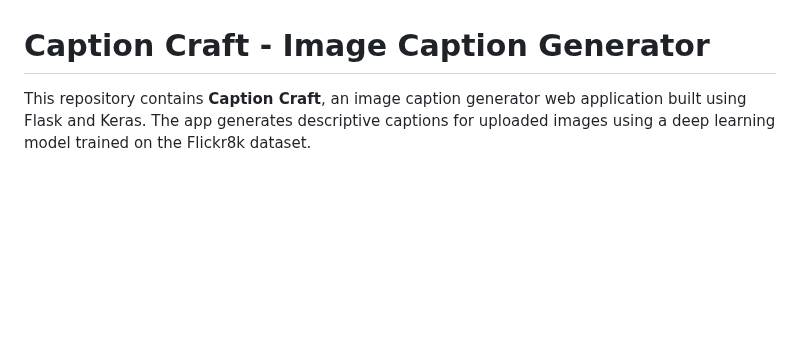
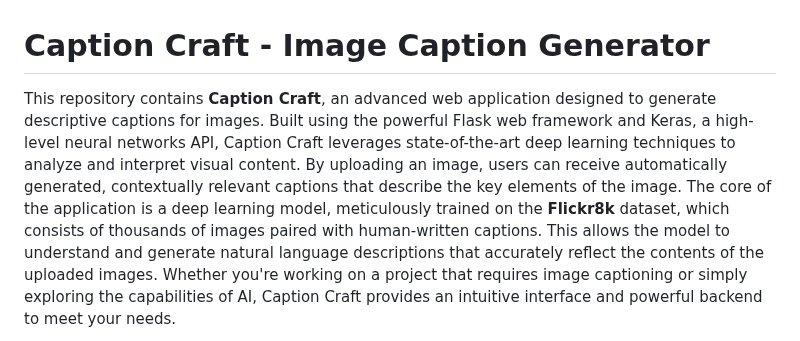
Before and after one commit to Mohamed-Ismail-Dev/Caption-Craft, a Markdown page: README.md, the part around one of its changes. Drawn GitHub-style; blank space fills up the shorter version.

```diff
--- a/README.md
+++ b/README.md
@@ -1,4 +1,4 @@
 # Caption Craft - Image Caption Generator
 
-This repository contains **Caption Craft**, an image caption generator web application built using Flask and Keras. The app generates descriptive captions for uploaded images using a deep learning model trained on the Flickr8k dataset.
+This repository contains **Caption Craft**, an advanced web application designed to generate descriptive captions for images. Built using the powerful Flask web framework and Keras, a high-level neural networks API, Caption Craft leverages state-of-the-art deep learning techniques to analyze and interpret visual content. By uploading an image, users can receive automatically generated, contextually relevant captions that describe the key elements of the image. The core of the application is a deep learning model, meticulously trained on the **Flickr8k** dataset, which consists of thousands of images paired with human-written captions. This allows the model to understand and generate natural language descriptions that accurately reflect the contents of the uploaded images. Whether you're working on a project that requires image captioning or simply exploring the capabilities of AI, Caption Craft provides an intuitive interface and powerful backend to meet your needs.
 
```
Also changed, not shown: other parts of README.md (+0 -1 lines).
